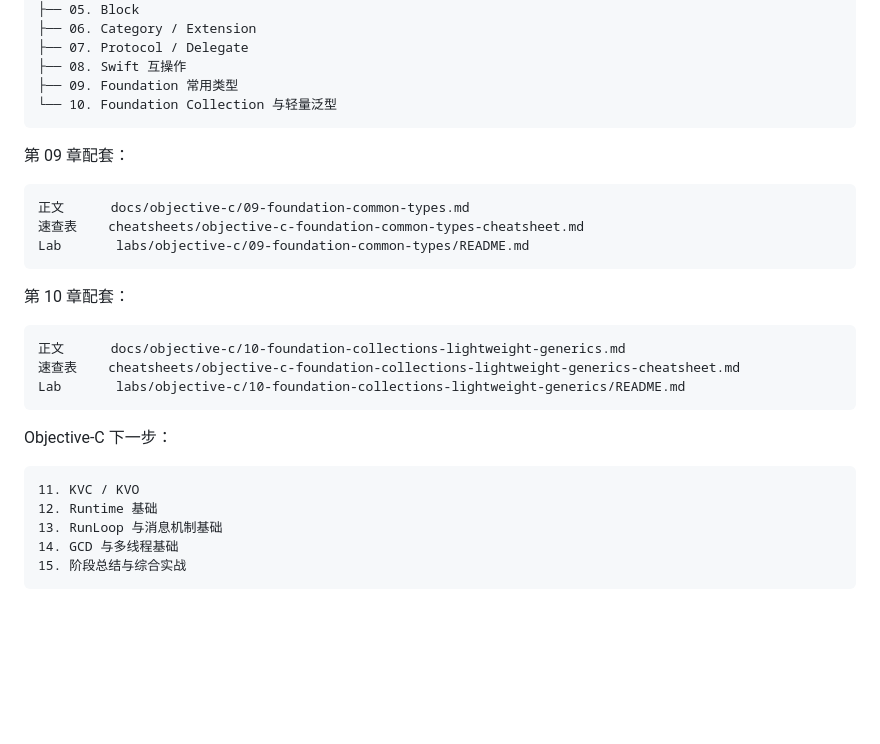
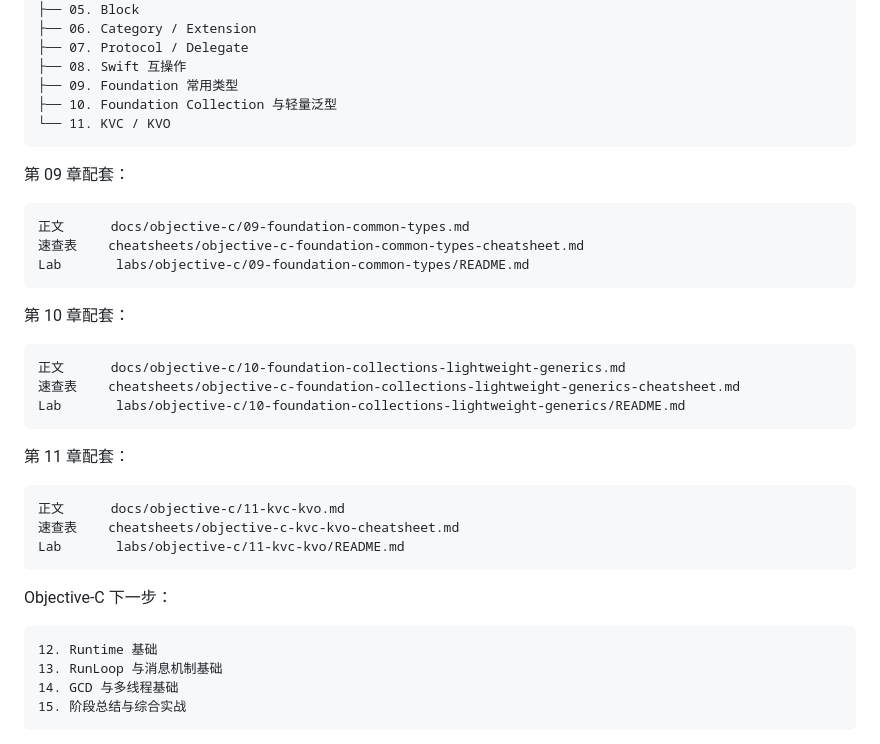
Before and after one commit to VamPeng/ioslearning, a Markdown page: README.md, the part around the change. GitHub-like rendering; blank space fills up the shorter version.

Commit message:
docs: update Objective-C progress through KVC KVO

````diff
--- a/README.md
+++ b/README.md
@@ -106,7 +106,8 @@ Objective-C
 ├── 07. Protocol / Delegate
 ├── 08. Swift 互操作
 ├── 09. Foundation 常用类型
-└── 10. Foundation Collection 与轻量泛型
+├── 10. Foundation Collection 与轻量泛型
+└── 11. KVC / KVO
 ```
 
 第 09 章配套：
@@ -125,10 +126,17 @@ Lab       labs/objective-c/09-foundation-common-types/README.md
 Lab       labs/objective-c/10-foundation-collections-lightweight-generics/README.md
 ```
 
+第 11 章配套：
+
+```text
+正文      docs/objective-c/11-kvc-kvo.md
+速查表    cheatsheets/objective-c-kvc-kvo-cheatsheet.md
+Lab       labs/objective-c/11-kvc-kvo/README.md
+```
+
 Objective-C 下一步：
 
 ```text
-11. KVC / KVO
 12. Runtime 基础
 13. RunLoop 与消息机制基础
 14. GCD 与多线程基础
````
